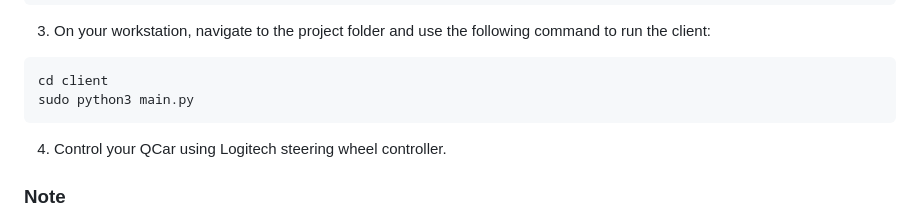
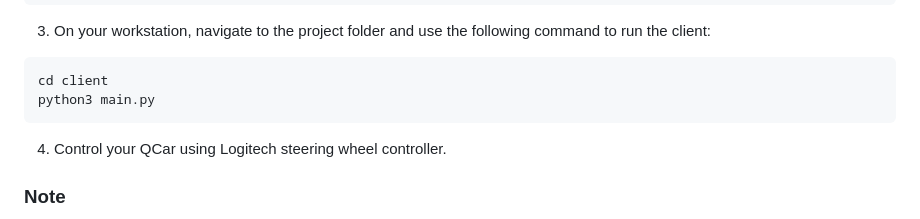
Before and after one commit to leidZhang/QCar-Remote-Control, a Markdown page: README.md, the part around the change. GitHub-like rendering.

````diff
--- a/README.md
+++ b/README.md
@@ -65,7 +65,7 @@ sudo python3 main.py
 3. On your workstation, navigate to the project folder and use the following command to run the client:
 ```
 cd client
-sudo python3 main.py
+python3 main.py
 ```
 4. Control your QCar using Logitech steering wheel controller.
 
````
